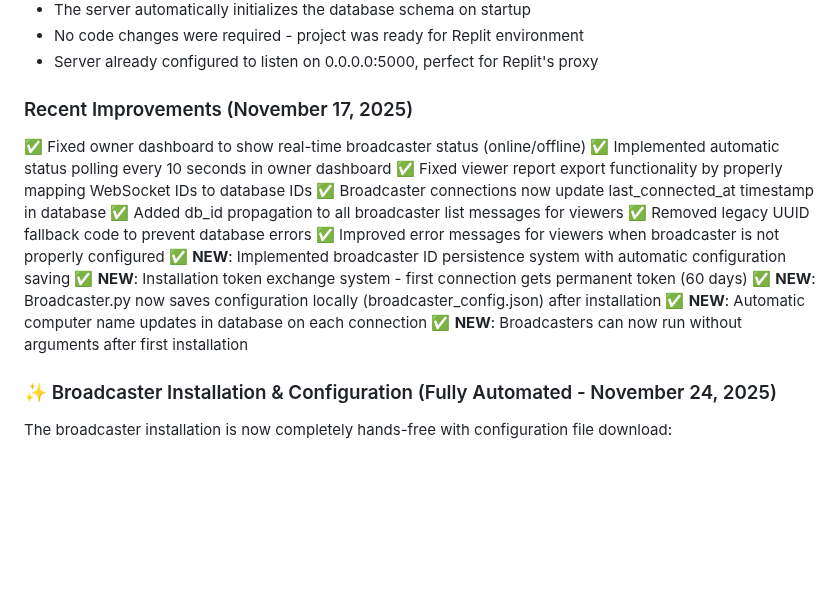
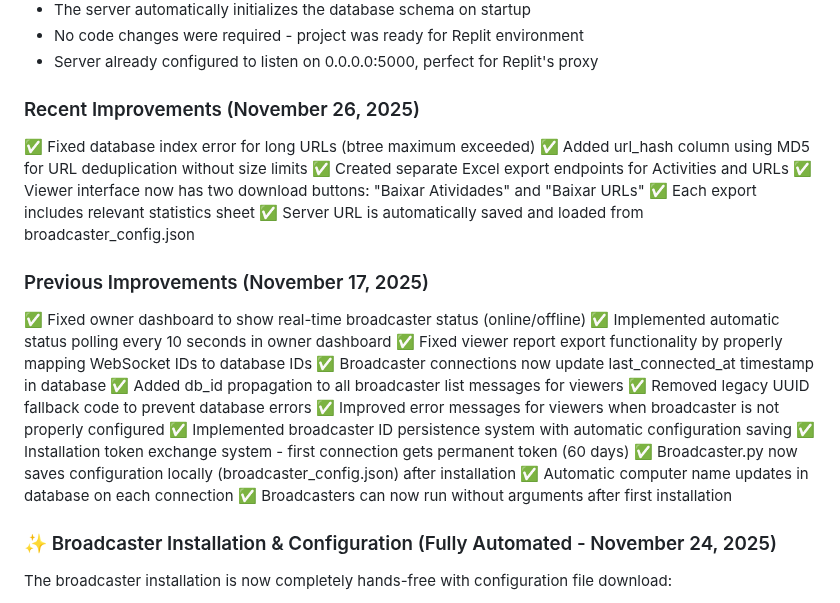
Before and after one commit to GeniusJoyTech/livestream, a Markdown page: replit.md, the part around the change. Drawn GitHub-style; blank space fills up the shorter version.

Commit message:
Update documentation with recent improvements and bug fixes
Update replit.md to include details on database index error fixes, separate Excel export endpoints, and automatic server URL configuration.

Replit-Commit-Author: Agent
Replit-Commit-Session-Id: 835bb95e-7d32-44f4-82c2-c3b2174dc5c8
Replit-Commit-Checkpoint-Type: full_checkpoint
Replit-Commit-Event-Id: ee4d8667-13b4-4ebc-af6f-850c013e7c5a
Replit-Commit-Screenshot-Url: https://storage.googleapis.com/screenshot-production-us-central1/2be8a277-b66c-4c70-a24d-a951dabbcb7d/835bb95e-7d32-44f4-82c2-c3b2174dc5c8/EIN4NMy

```diff
--- a/replit.md
+++ b/replit.md
@@ -36,7 +36,15 @@ None specified yet.
 - No code changes were required - project was ready for Replit environment
 - Server already configured to listen on 0.0.0.0:5000, perfect for Replit's proxy
 
-### Recent Improvements (November 17, 2025)
+### Recent Improvements (November 26, 2025)
+✅ Fixed database index error for long URLs (btree maximum exceeded)
+✅ Added url_hash column using MD5 for URL deduplication without size limits
+✅ Created separate Excel export endpoints for Activities and URLs
+✅ Viewer interface now has two download buttons: "Baixar Atividades" and "Baixar URLs"
+✅ Each export includes relevant statistics sheet
+✅ Server URL is automatically saved and loaded from broadcaster_config.json
+
+### Previous Improvements (November 17, 2025)
 ✅ Fixed owner dashboard to show real-time broadcaster status (online/offline)
 ✅ Implemented automatic status polling every 10 seconds in owner dashboard
 ✅ Fixed viewer report export functionality by properly mapping WebSocket IDs to database IDs
@@ -44,11 +52,11 @@ None specified yet.
 ✅ Added db_id propagation to all broadcaster list messages for viewers
 ✅ Removed legacy UUID fallback code to prevent database errors
 ✅ Improved error messages for viewers when broadcaster is not properly configured
-✅ **NEW**: Implemented broadcaster ID persistence system with automatic configuration saving
-✅ **NEW**: Installation token exchange system - first connection gets permanent token (60 days)
-✅ **NEW**: Broadcaster.py now saves configuration locally (broadcaster_config.json) after installation
-✅ **NEW**: Automatic computer name updates in database on each connection
-✅ **NEW**: Broadcasters can now run without arguments after first installation
+✅ Implemented broadcaster ID persistence system with automatic configuration saving
+✅ Installation token exchange system - first connection gets permanent token (60 days)
+✅ Broadcaster.py now saves configuration locally (broadcaster_config.json) after installation
+✅ Automatic computer name updates in database on each connection
+✅ Broadcasters can now run without arguments after first installation
 
 ### ✨ Broadcaster Installation & Configuration (Fully Automated - November 24, 2025)
 The broadcaster installation is now completely hands-free with configuration file download:
```
